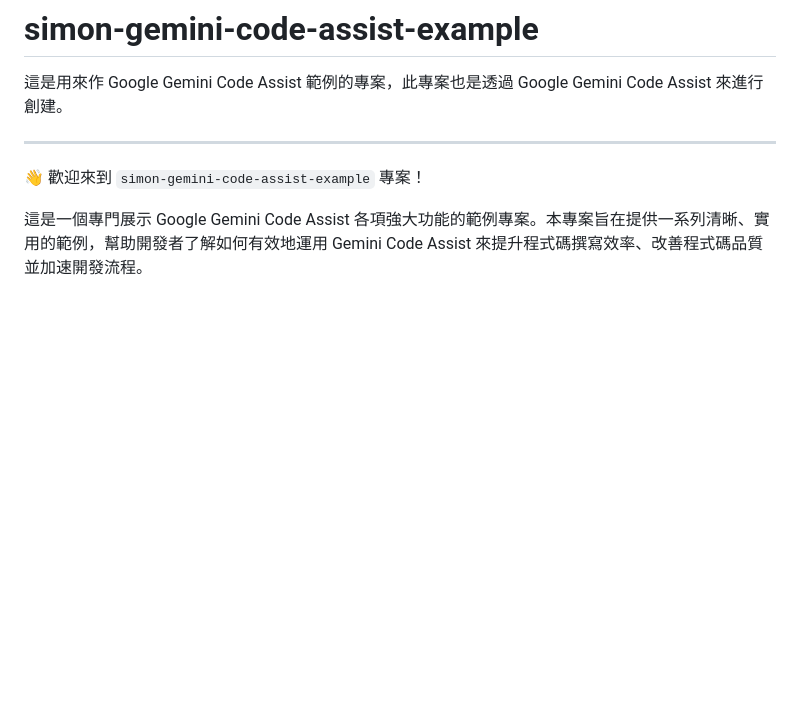
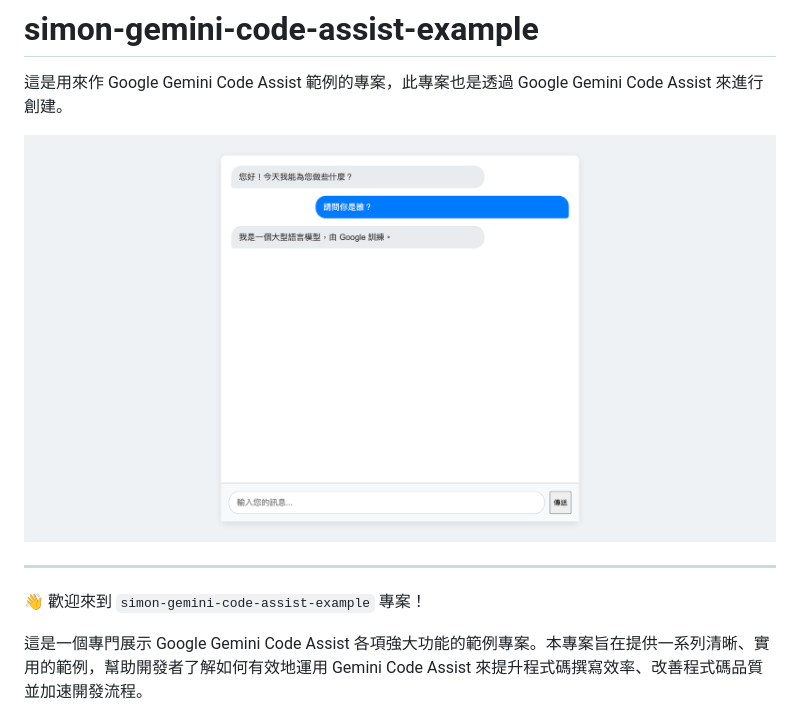
Before and after one commit to LiuYuWei/simon-gemini-code-assist-example, a Markdown page: README.md, the part around the change. GitHub-like rendering; pictures changed too: img/chatbot.png (added); blank space fills up the shorter version.

Commit message:
Add snapshot image into project

```diff
--- a/README.md
+++ b/README.md
@@ -1,5 +1,7 @@
 # simon-gemini-code-assist-example
 這是用來作 Google Gemini Code Assist 範例的專案，此專案也是透過 Google Gemini Code Assist 來進行創建。
+
+![image](./img/chatbot.png)
 
 ---
 
```
